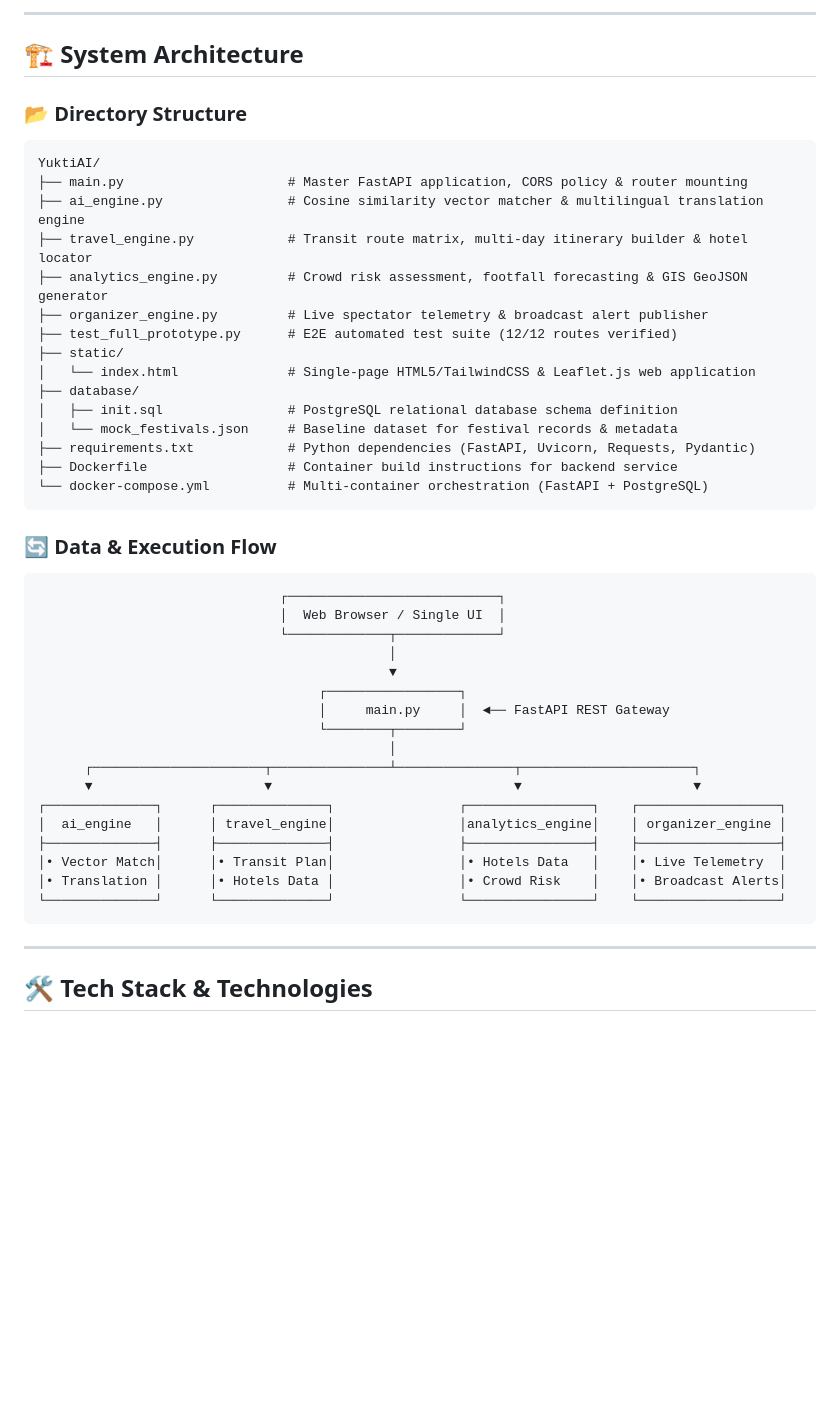
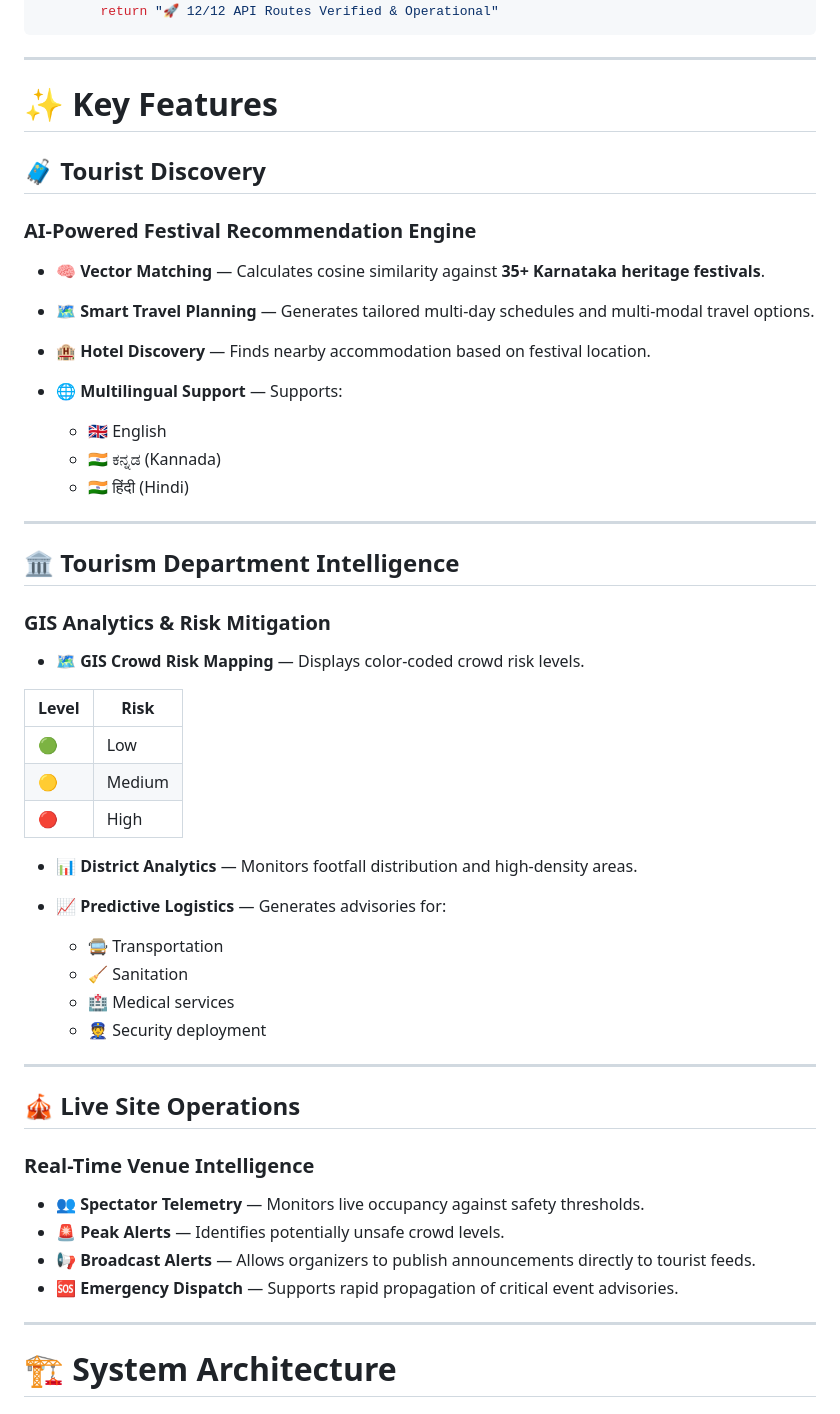
Before and after one commit to Tejzraj/YuktiAI, a Markdown page: README.md, the part around one of its changes. Rendered like a GitHub page; blank space fills up the shorter version.

````diff
--- a/README.md
+++ b/README.md
@@ -144,53 +88,57 @@ class YuktiAISanskritiPulse:
----
-
-<!-- ======================= SYSTEM ARCHITECTURE ======================= -->
-
-## 🏗️ System Architecture
-
-### 📂 Directory Structure
-
-```text
-YuktiAI/
-├── main.py                     # Master FastAPI application, CORS policy & router mounting
-├── ai_engine.py                # Cosine similarity vector matcher & multilingual translation engine
-├── travel_engine.py            # Transit route matrix, multi-day itinerary builder & hotel locator
-├── analytics_engine.py         # Crowd risk assessment, footfall forecasting & GIS GeoJSON generator
-├── organizer_engine.py         # Live spectator telemetry & broadcast alert publisher
-├── test_full_prototype.py      # E2E automated test suite (12/12 routes verified)
-├── static/
-│   └── index.html              # Single-page HTML5/TailwindCSS & Leaflet.js web application
-├── database/
-│   ├── init.sql                # PostgreSQL relational database schema definition
-│   └── mock_festivals.json     # Baseline dataset for festival records & metadata
-├── requirements.txt            # Python dependencies (FastAPI, Uvicorn, Requests, Pydantic)
-├── Dockerfile                  # Container build instructions for backend service
-└── docker-compose.yml          # Multi-container orchestration (FastAPI + PostgreSQL)
-```
-
-### 🔄 Data & Execution Flow
-
-```text
-                               ┌───────────────────────────┐
-                               │  Web Browser / Single UI  │
-                               └─────────────┬─────────────┘
-                                             │
-                                             ▼
-                                    ┌─────────────────┐
-                                    │     main.py     │  ◄── FastAPI REST Gateway
-                                    └────────┬────────┘
-                                             │
-      ┌──────────────────────┬───────────────┴───────────────┬──────────────────────┐
-      ▼                      ▼                               ▼                      ▼
-┌──────────────┐      ┌──────────────┐                ┌────────────────┐    ┌──────────────────┐
-│  ai_engine   │      │ travel_engine│                │analytics_engine│    │ organizer_engine │
-├──────────────┤      ├──────────────┤                ├────────────────┤    ├──────────────────┤
-│• Vector Match│      │• Transit Plan│                │• Hotels Data   │    │• Live Telemetry  │
-│• Translation │      │• Hotels Data │                │• Crowd Risk    │    │• Broadcast Alerts│
-└──────────────┘      └──────────────┘                └────────────────┘    └──────────────────┘
+        return "🚀 12/12 API Routes Verified & Operational"
 ```
 
 ---
 
-<!-- ======================= TECH STACK ======================= -->
+# ✨ Key Features
 
-## 🛠️ Tech Stack & Technologies
+## 🧳 Tourist Discovery
+
+### AI-Powered Festival Recommendation Engine
+
+* 🧠 **Vector Matching** — Calculates cosine similarity against **35+ Karnataka heritage festivals**.
+* 🗺️ **Smart Travel Planning** — Generates tailored multi-day schedules and multi-modal travel options.
+* 🏨 **Hotel Discovery** — Finds nearby accommodation based on festival location.
+* 🌐 **Multilingual Support** — Supports:
+
+  * 🇬🇧 English
+  * 🇮🇳 ಕನ್ನಡ (Kannada)
+  * 🇮🇳 हिंदी (Hindi)
+
+---
+
+## 🏛️ Tourism Department Intelligence
+
+### GIS Analytics & Risk Mitigation
+
+* 🗺️ **GIS Crowd Risk Mapping** — Displays color-coded crowd risk levels.
+
+| Level | Risk   |
+| ----- | ------ |
+| 🟢    | Low    |
+| 🟡    | Medium |
+| 🔴    | High   |
+
+* 📊 **District Analytics** — Monitors footfall distribution and high-density areas.
+* 📈 **Predictive Logistics** — Generates advisories for:
+
+  * 🚍 Transportation
+  * 🧹 Sanitation
+  * 🏥 Medical services
+  * 👮 Security deployment
+
+---
+
+## 🎪 Live Site Operations
+
+### Real-Time Venue Intelligence
+
+* 👥 **Spectator Telemetry** — Monitors live occupancy against safety thresholds.
+* 🚨 **Peak Alerts** — Identifies potentially unsafe crowd levels.
+* 📢 **Broadcast Alerts** — Allows organizers to publish announcements directly to tourist feeds.
+* 🆘 **Emergency Dispatch** — Supports rapid propagation of critical event advisories.
+
+---
+
+# 🏗️ System Architecture
+
````
Also changed, not shown: other parts of README.md (+259 -195 lines).
